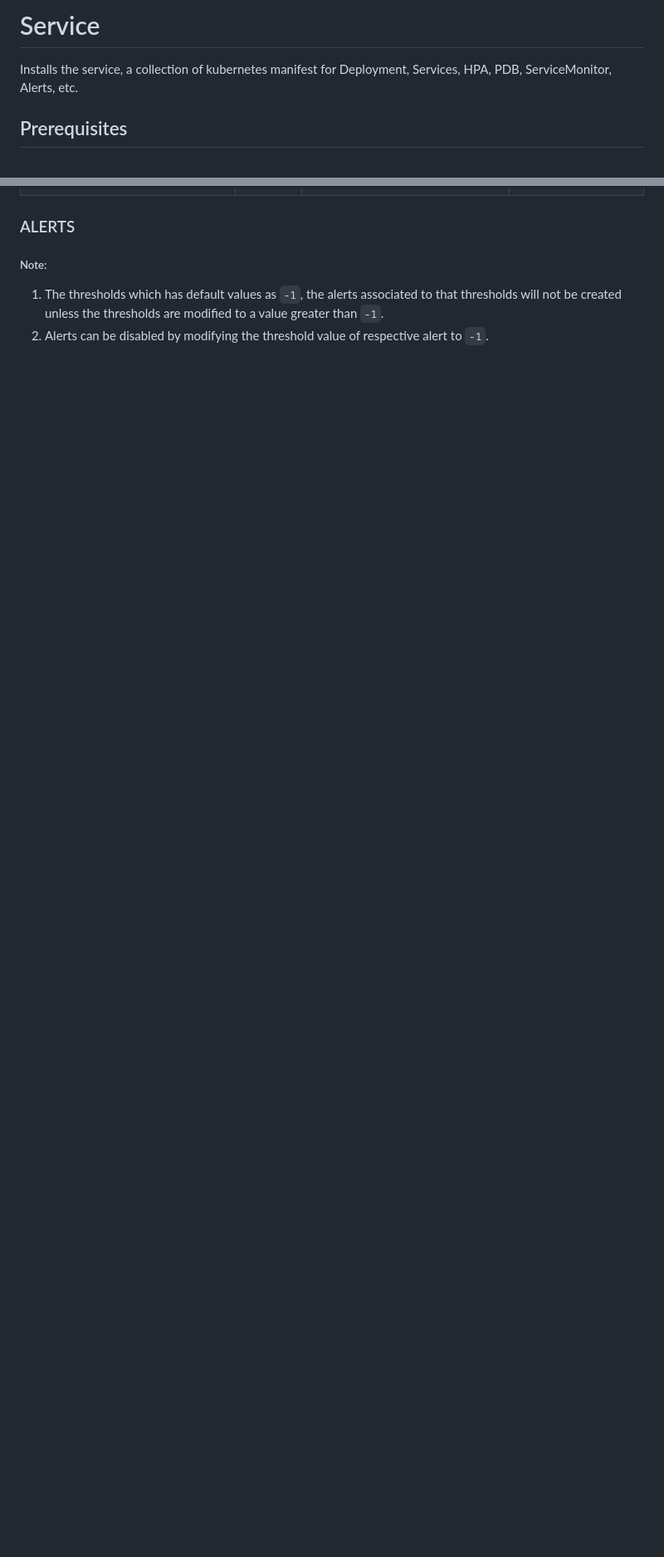
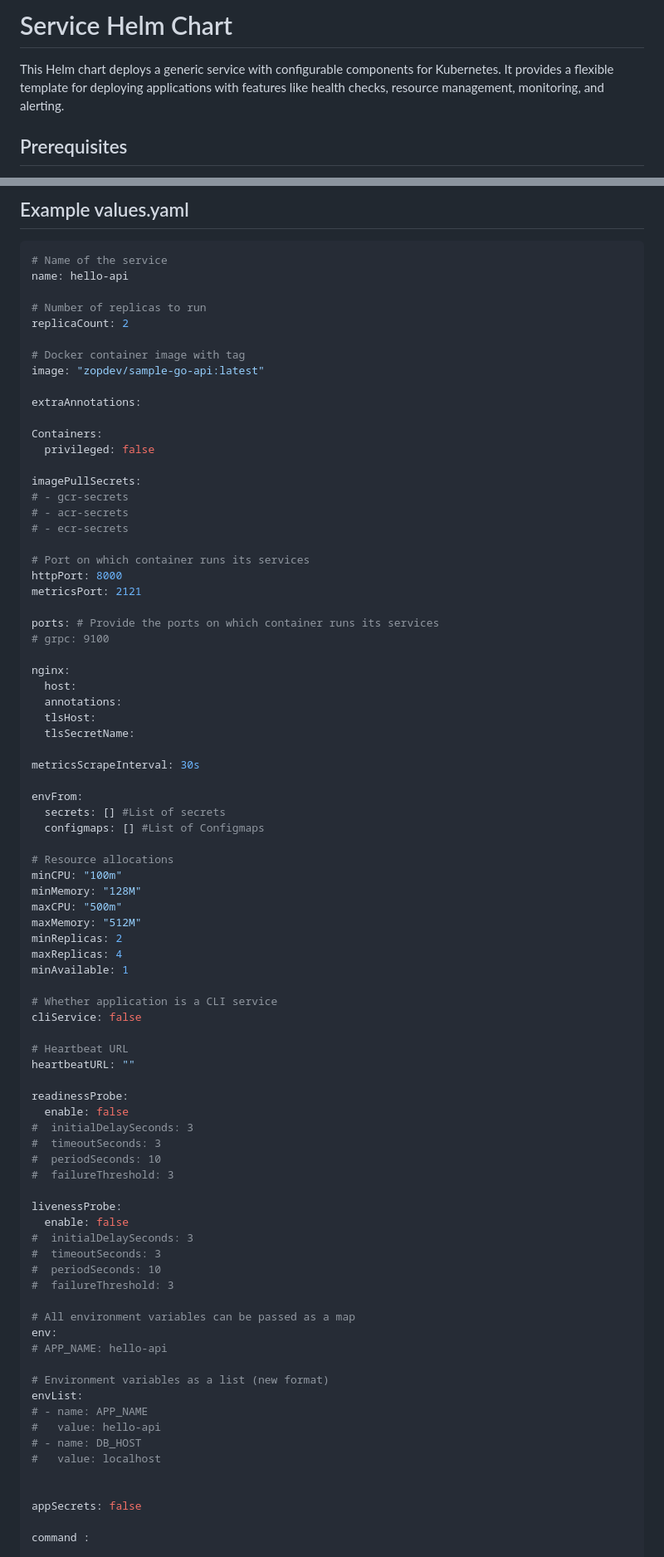
Before and after one commit to zopdev/helm-charts, a Markdown page: charts/service/README.md, 2 parts joined by grey strips. Shown at 83% size. Rendered like a GitHub page; blank space fills up the shorter version.

````diff
--- a/charts/service/README.md
+++ b/charts/service/README.md
@@ -1,6 +1,6 @@
-# Service
+# Service Helm Chart
 
-Installs the service, a collection of kubernetes manifest for Deployment, Services, HPA, PDB, ServiceMonitor, Alerts, etc.
+This Helm chart deploys a generic service with configurable components for Kubernetes. It provides a flexible template for deploying applications with features like health checks, resource management, monitoring, and alerting.
 
 ## Prerequisites
 
@@ -77,8 +121,86 @@ _See [helm uninstall](https://helm.sh/docs/helm/helm_uninstall/) for command doc
+## Example values.yaml
+
+```yaml
+# Name of the service
+name: hello-api
+
+# Number of replicas to run
+replicaCount: 2
+
+# Docker container image with tag
+image: "zopdev/sample-go-api:latest"
+
+extraAnnotations:
+
+Containers:
+  privileged: false
+
+imagePullSecrets:
+# - gcr-secrets
+# - acr-secrets
+# - ecr-secrets
+
+# Port on which container runs its services
+httpPort: 8000
+metricsPort: 2121
+
+ports: # Provide the ports on which container runs its services
+# grpc: 9100
+
+nginx:
+  host:
+  annotations:
+  tlsHost:
+  tlsSecretName:
+
+metricsScrapeInterval: 30s
+
+envFrom:
+  secrets: [] #List of secrets
+  configmaps: [] #List of Configmaps
+
+# Resource allocations
+minCPU: "100m"
+minMemory: "128M"
+maxCPU: "500m"
+maxMemory: "512M"
+minReplicas: 2
+maxReplicas: 4
+minAvailable: 1
+
+# Whether application is a CLI service
+cliService: false
+
+# Heartbeat URL
+heartbeatURL: ""
+
+readinessProbe:
+  enable: false
+#  initialDelaySeconds: 3
+#  timeoutSeconds: 3
+#  periodSeconds: 10
+#  failureThreshold: 3
+
+livenessProbe:
+  enable: false
+#  initialDelaySeconds: 3
+#  timeoutSeconds: 3
+#  periodSeconds: 10
+#  failureThreshold: 3
+
+# All environment variables can be passed as a map
+env:
+# APP_NAME: hello-api
+
+# Environment variables as a list (new format)
+envList:
+# - name: APP_NAME
+#   value: hello-api
+# - name: DB_HOST
+#   value: localhost
 
 
-### ALERTS
-##### Note:
-1. The thresholds which has default values as `-1`, the alerts associated to that thresholds will not be created unless the thresholds are modified to a value greater than  `-1`.
-2. Alerts can be disabled by modifying the threshold value of respective alert to `-1`.
+appSecrets: false
 
+command :
 
````
Also changed, not shown: other parts of charts/service/README.md (+186 -62 lines), charts/cron-job/README.md (+168 -33 lines).
